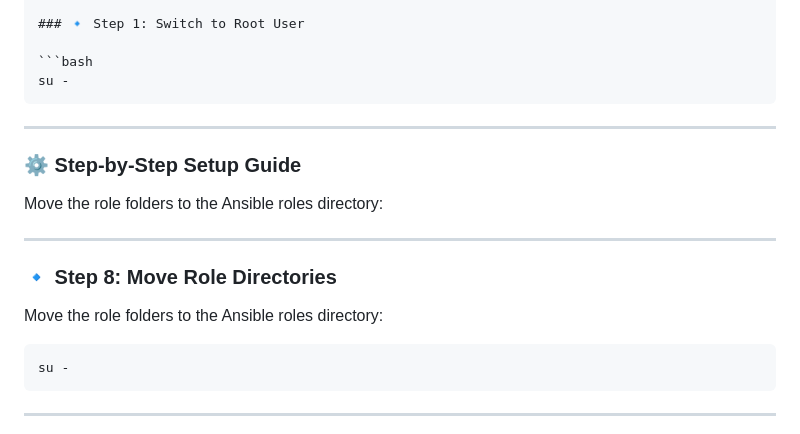
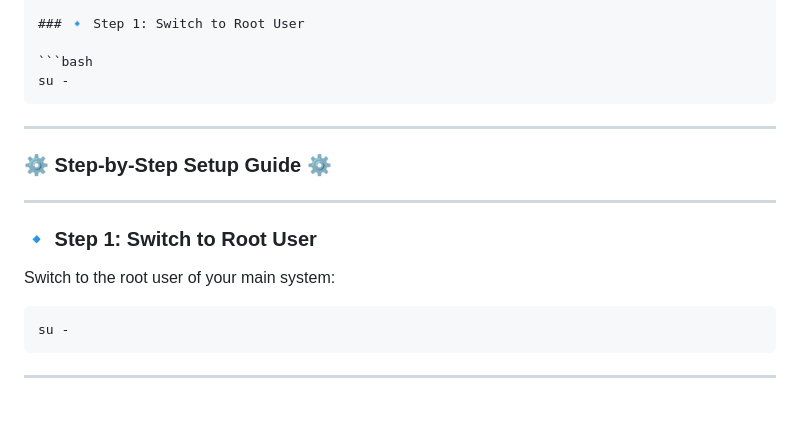
Before and after one commit to MrTarit0x/Ansible_Lab, a Markdown page: README.md, the part around the change. GitHub-like rendering; blank space fills up the shorter version.

Commit message:
final update readme.md

`````diff
--- a/README.md
+++ b/README.md
@@ -57,18 +57,17 @@ This lab demonstrates how to:
 su -
 ````
 
+
 ---
 
-### ⚙️ Step-by-Step Setup Guide
-
-Move the role folders to the Ansible roles directory:
+### ⚙️ Step-by-Step Setup Guide ⚙️
 
 
 ---
 
-### 🔹 Step 8: Move Role Directories
+### 🔹 Step 1: Switch to Root User
 
-Move the role folders to the Ansible roles directory:
+Switch to the root user of your main system:
 
 ```bash
 su -
`````
